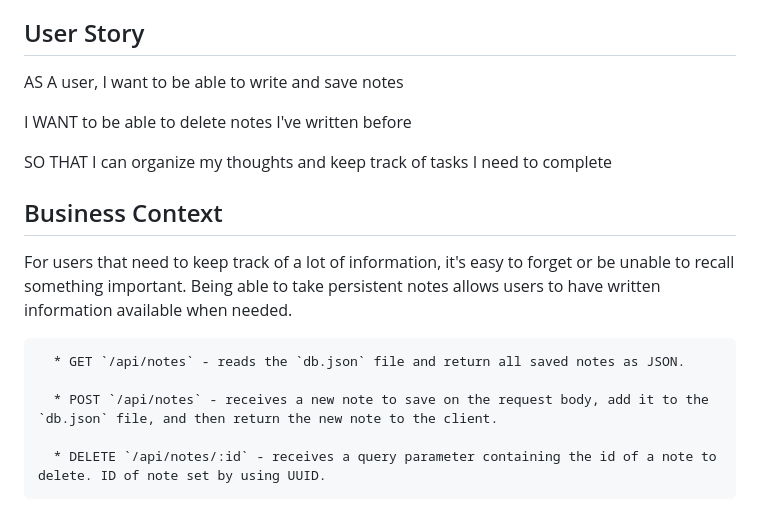
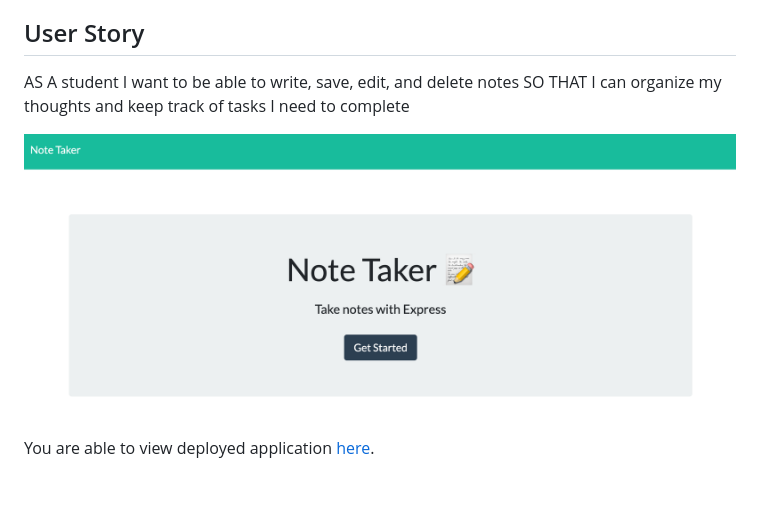
Before and after one commit to lvgraham/NoteTaker, a Markdown page: README.md, the part around the change. Rendered like a GitHub page; pictures changed too: NoteTaker.png (added).

````diff
--- a/README.md
+++ b/README.md
@@ -6,20 +6,10 @@ This application can be used to write, save, and delete notes using an express b
 
 ## User Story
 
-AS A user, I want to be able to write and save notes
-
-I WANT to be able to delete notes I've written before
-
+AS A student
+I want to be able to write, save, edit, and delete notes
 SO THAT I can organize my thoughts and keep track of tasks I need to complete
 
-## Business Context
+![image of NoteTaker](NoteTaker.png)
 
-For users that need to keep track of a lot of information, it's easy to forget or be unable to recall something important. Being able to take persistent notes allows users to have written information available when needed.
-
-```
-  * GET `/api/notes` - reads the `db.json` file and return all saved notes as JSON.
-
-  * POST `/api/notes` - receives a new note to save on the request body, add it to the `db.json` file, and then return the new note to the client.
-
-  * DELETE `/api/notes/:id` - receives a query parameter containing the id of a note to delete. ID of note set by using UUID.
-```
+You are able to view deployed application [here](https://still-tor-76275.herokuapp.com/).
````
